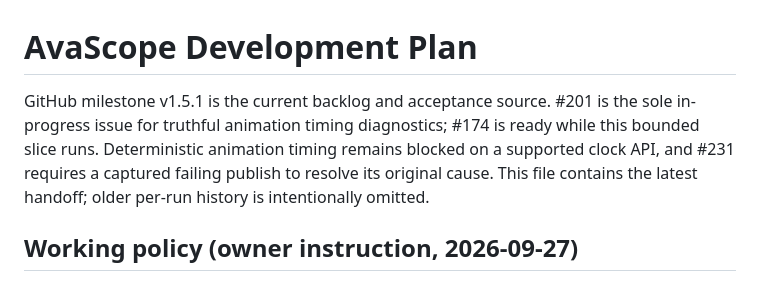
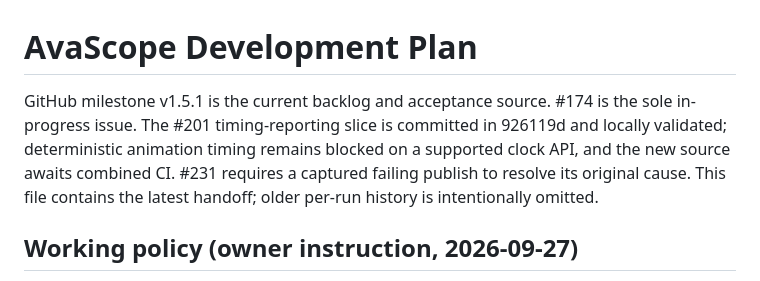
Before and after one commit to RolandUI/AvaScope, a Markdown page: docs/DEVELOPMENT_PLAN.md, the part around the change. GitHub-like rendering.

Commit message:
docs: hand off validated animation diagnostic slice [skip ci]

```diff
--- a/docs/DEVELOPMENT_PLAN.md
+++ b/docs/DEVELOPMENT_PLAN.md
@@ -1,6 +1,6 @@
 # AvaScope Development Plan
 
-GitHub milestone v1.5.1 is the current backlog and acceptance source. #201 is the sole in-progress issue for truthful animation timing diagnostics; #174 is ready while this bounded slice runs. Deterministic animation timing remains blocked on a supported clock API, and #231 requires a captured failing publish to resolve its original cause. This file contains the latest handoff; older per-run history is intentionally omitted.
+GitHub milestone v1.5.1 is the current backlog and acceptance source. #174 is the sole in-progress issue. The #201 timing-reporting slice is committed in 926119d and locally validated; deterministic animation timing remains blocked on a supported clock API, and the new source awaits combined CI. #231 requires a captured failing publish to resolve its original cause. This file contains the latest handoff; older per-run history is intentionally omitted.
 
 ## Working policy (owner instruction, 2026-09-27)
 
```
